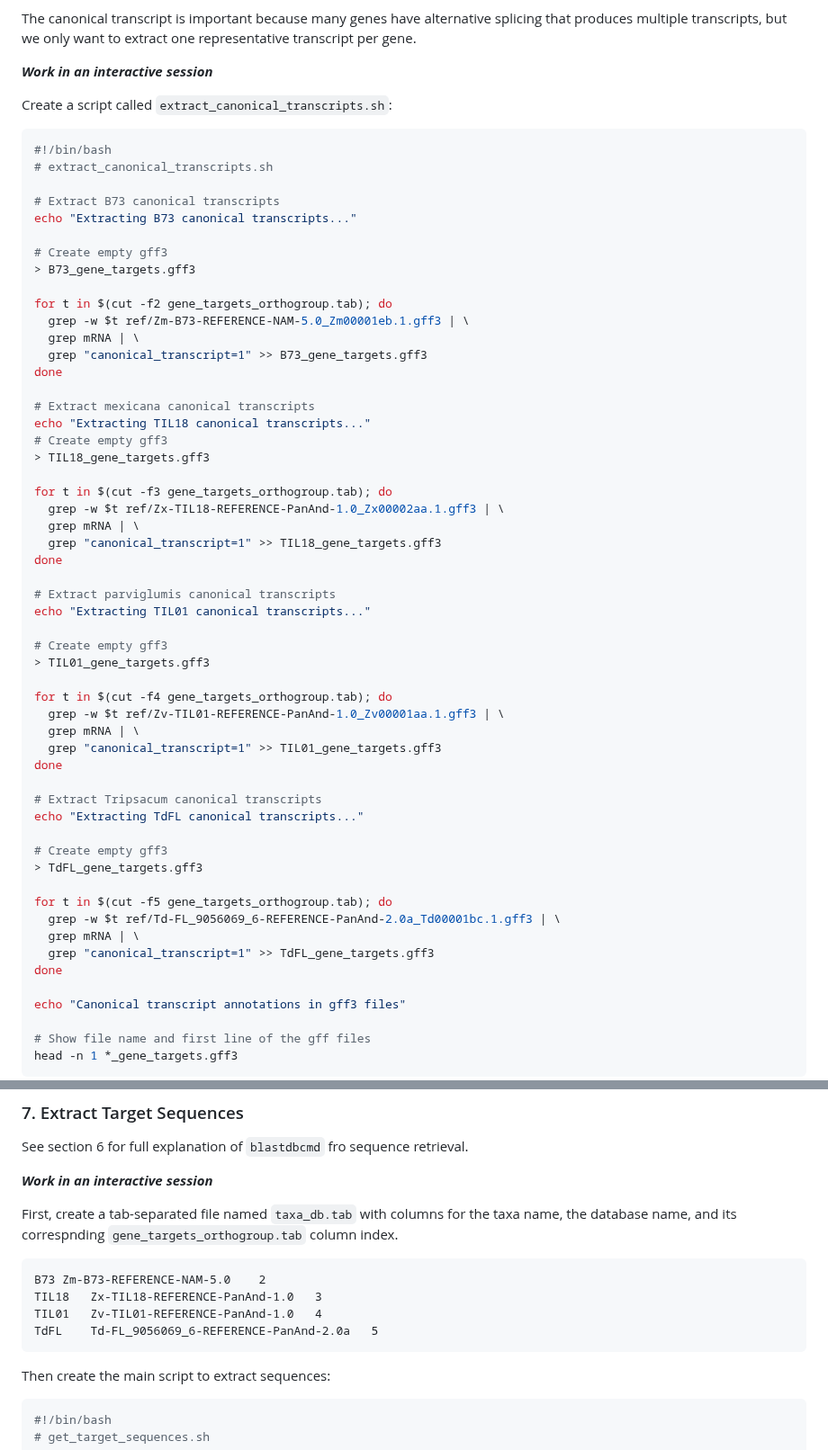
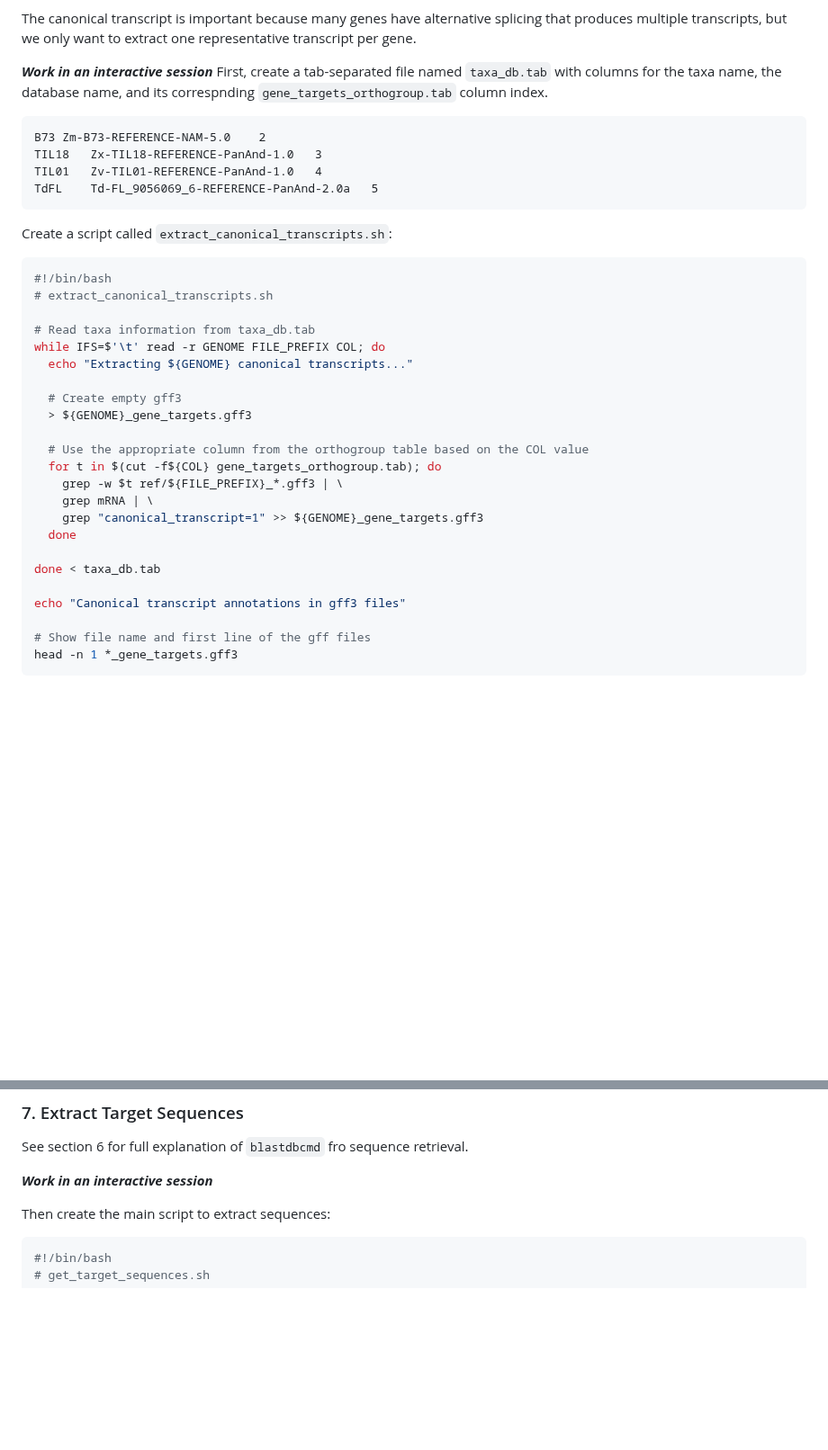
Before and after one commit to sawers-rellan-labs/targseq, a Markdown page: docs/Target_Sequence_Extraction.md, 2 parts joined by grey strips. Shown at 90% size. Drawn GitHub-style; blank space fills up the shorter version.

Commit message:
made loop over extract_canonical_transcripts.sh

````diff
--- a/docs/Target_Sequence_Extraction.md
+++ b/docs/Target_Sequence_Extraction.md
@@ -300,6 +300,14 @@ In this pipeline, we're specifically looking for lines with:
 The canonical transcript is important because many genes have alternative splicing that produces multiple transcripts, but we only want to extract one representative transcript per gene.
 
 ***Work in an interactive session***
+First, create a tab-separated file named `taxa_db.tab` with columns for the taxa name, the database name, and its correspnding `gene_targets_orthogroup.tab` column index.
+
+```
+B73	Zm-B73-REFERENCE-NAM-5.0	2
+TIL18	Zx-TIL18-REFERENCE-PanAnd-1.0	3
+TIL01	Zv-TIL01-REFERENCE-PanAnd-1.0	4
+TdFL	Td-FL_9056069_6-REFERENCE-PanAnd-2.0a	5
+```
 
 Create a script called `extract_canonical_transcripts.sh`:
 
@@ -307,52 +315,21 @@ Create a script called `extract_canonical_transcripts.sh`:
 #!/bin/bash
 # extract_canonical_transcripts.sh
 
-# Extract B73 canonical transcripts
-echo "Extracting B73 canonical transcripts..."
+# Read taxa information from taxa_db.tab
+while IFS=$'\t' read -r GENOME FILE_PREFIX COL; do
+  echo "Extracting ${GENOME} canonical transcripts..."
 
-# Create empty gff3
-> B73_gene_targets.gff3
+  # Create empty gff3
+  > ${GENOME}_gene_targets.gff3
 
-for t in $(cut -f2 gene_targets_orthogroup.tab); do
-  grep -w $t ref/Zm-B73-REFERENCE-NAM-5.0_Zm00001eb.1.gff3 | \
-  grep mRNA | \
-  grep "canonical_transcript=1" >> B73_gene_targets.gff3
-done
+  # Use the appropriate column from the orthogroup table based on the COL value
+  for t in $(cut -f${COL} gene_targets_orthogroup.tab); do
+    grep -w $t ref/${FILE_PREFIX}_*.gff3 | \
+    grep mRNA | \
+    grep "canonical_transcript=1" >> ${GENOME}_gene_targets.gff3
+  done
 
-# Extract mexicana canonical transcripts
-echo "Extracting TIL18 canonical transcripts..."
-# Create empty gff3
-> TIL18_gene_targets.gff3
-
-for t in $(cut -f3 gene_targets_orthogroup.tab); do
-  grep -w $t ref/Zx-TIL18-REFERENCE-PanAnd-1.0_Zx00002aa.1.gff3 | \
-  grep mRNA | \
-  grep "canonical_transcript=1" >> TIL18_gene_targets.gff3
-done
-
-# Extract parviglumis canonical transcripts
-echo "Extracting TIL01 canonical transcripts..."
-
-# Create empty gff3
-> TIL01_gene_targets.gff3
-
-for t in $(cut -f4 gene_targets_orthogroup.tab); do
-  grep -w $t ref/Zv-TIL01-REFERENCE-PanAnd-1.0_Zv00001aa.1.gff3 | \
-  grep mRNA | \
-  grep "canonical_transcript=1" >> TIL01_gene_targets.gff3
-done
-
-# Extract Tripsacum canonical transcripts
-echo "Extracting TdFL canonical transcripts..."
-
-# Create empty gff3
-> TdFL_gene_targets.gff3
-
-for t in $(cut -f5 gene_targets_orthogroup.tab); do
-  grep -w $t ref/Td-FL_9056069_6-REFERENCE-PanAnd-2.0a_Td00001bc.1.gff3 | \
-  grep mRNA | \
-  grep "canonical_transcript=1" >> TdFL_gene_targets.gff3
-done
+done < taxa_db.tab
 
 echo "Canonical transcript annotations in gff3 files"
 
@@ -453,15 +430,6 @@ chmod +x extract_coordinates.sh
 See section 6 for full explanation of `blastdbcmd` fro sequence retrieval.
 
 ***Work in an interactive session***
-
-First, create a tab-separated file named `taxa_db.tab` with columns for the taxa name, the database name, and its correspnding `gene_targets_orthogroup.tab` column index.
-
-```
-B73	Zm-B73-REFERENCE-NAM-5.0	2
-TIL18	Zx-TIL18-REFERENCE-PanAnd-1.0	3
-TIL01	Zv-TIL01-REFERENCE-PanAnd-1.0	4
-TdFL	Td-FL_9056069_6-REFERENCE-PanAnd-2.0a	5
-```
 
 
 Then create the main script to extract sequences:
````
